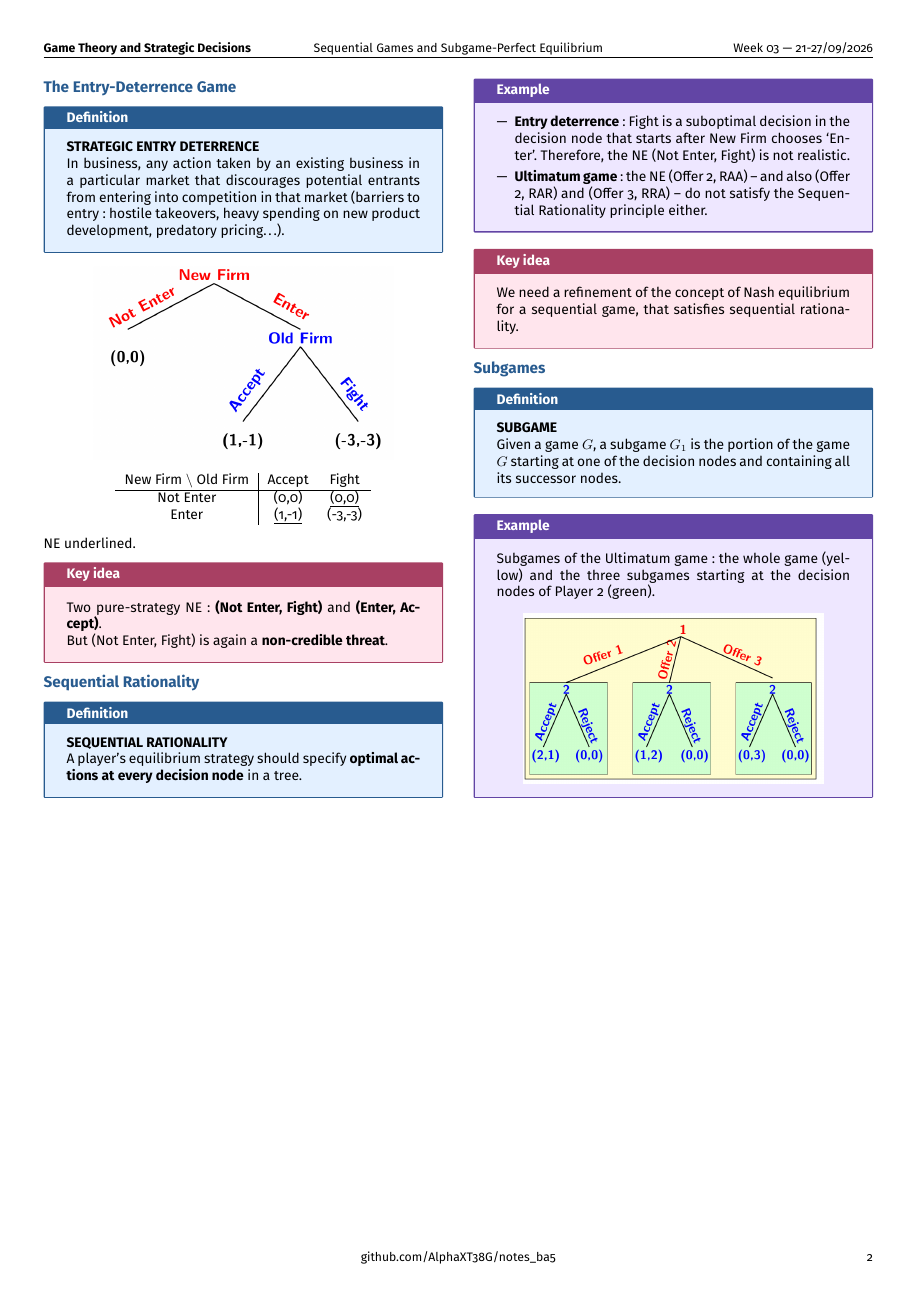
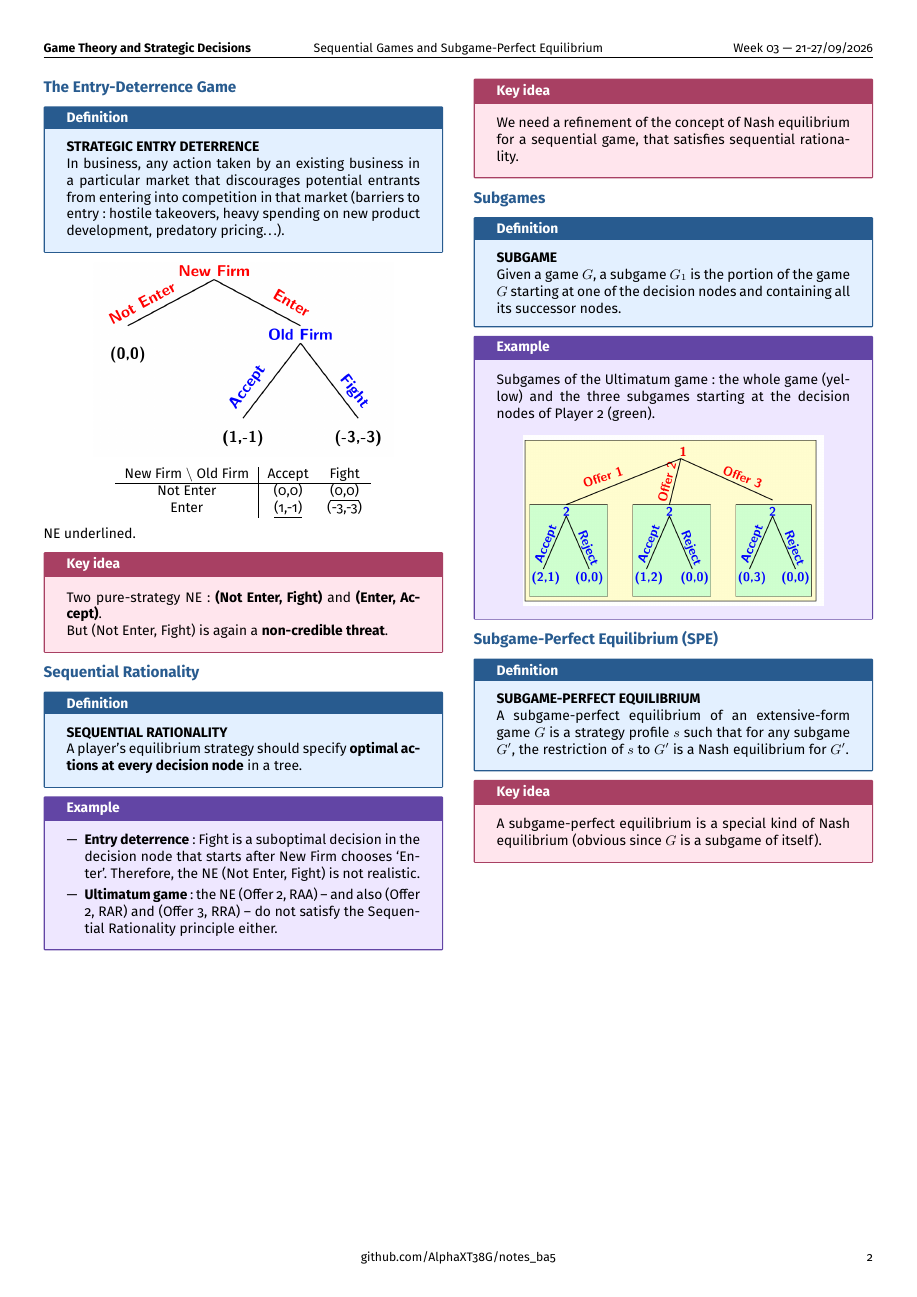
Before and after one commit to AlphaXT38G/notes_ba5, a LaTeX document (gametheory/week/week03.tex): page 2 of 2. Compiled offline with pdfLaTeX.

Commit message:
feat(gametheory-week03): add the subgame-perfect equilibrium

```diff
--- a/gametheory/week/week03.tex
+++ b/gametheory/week/week03.tex
@@ -544,6 +544,29 @@ width=0.85\linewidth
 
 
 
+%=========================================================
+\section{Subgame-Perfect Equilibrium (SPE)}
+
+
+\begin{definition}
+
+\textbf{SUBGAME-PERFECT EQUILIBRIUM}
+
+A subgame-perfect equilibrium of an extensive-form game $G$ is a strategy profile $s$ such
+that for any subgame $G'$, the restriction of $s$ to $G'$ is a Nash equilibrium for $G'$.
+
+\end{definition}
+
+
+\begin{important}
+
+A subgame-perfect equilibrium is a special kind of Nash equilibrium (obvious since $G$ is a
+subgame of itself).
+
+\end{important}
+
+
+
 \end{multicols}
 
 
```
